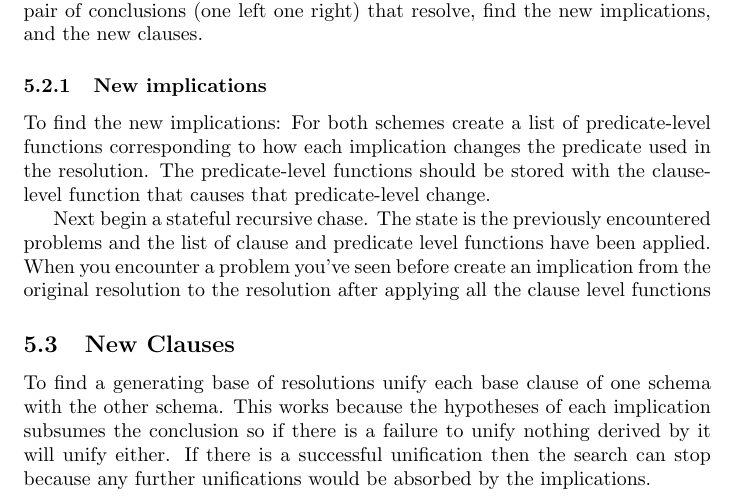
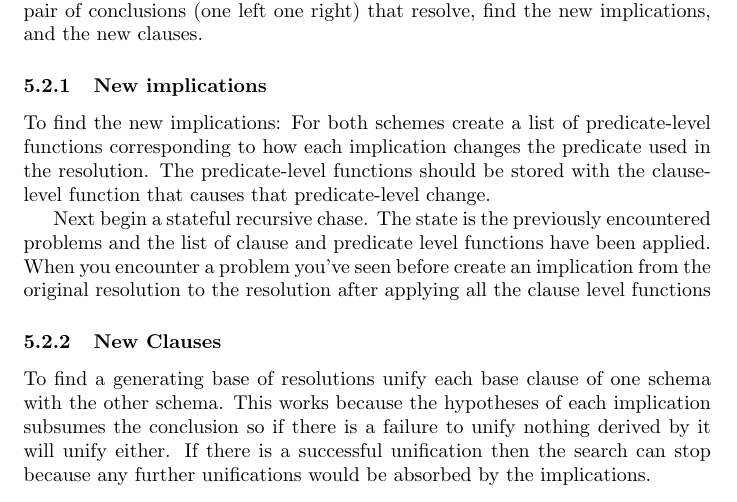
Before and after one commit to Geometer1729/AutomatedReasoning, a LaTeX document (README/README.tex): part of page 3 of 4, cut so that both start at the same text. Compiled offline with pdfLaTeX.

Commit message:
Fix typo

```diff
--- a/README/README.tex
+++ b/README/README.tex
@@ -136,7 +136,7 @@ For each implication in the scheme if the conclusion resolves with the clause
     When you encounter a problem you've seen before create an implication
     from the original resolution to the resolution after applying all the clause level functions
 
-\subsection{New Clauses}
+\subsubsection{New Clauses}
 
           To find a generating base of resolutions unify each base clause of one schema with the other schema.
              This works because the hypotheses of each implication subsumes the conclusion so if there is a failure to unify nothing derived by it will unify either.
```
Also changed, not shown: README/README.pdf, 2 other files.
